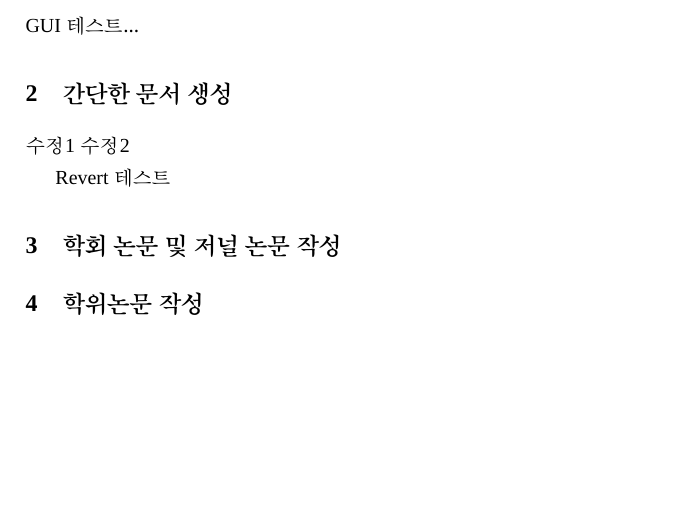
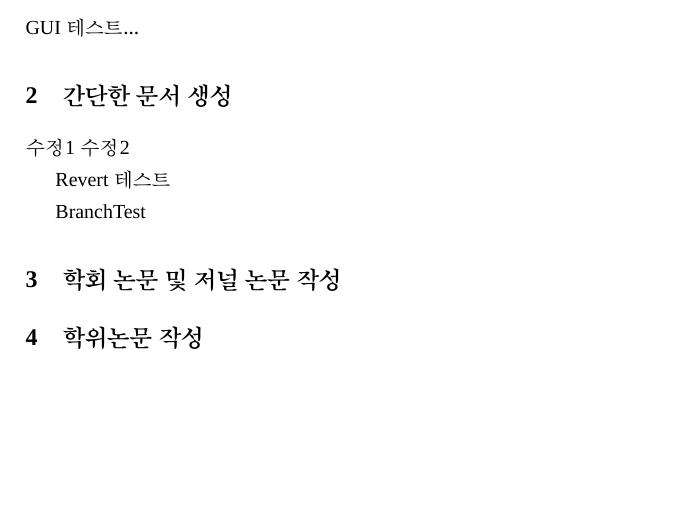
Before and after one commit to mcpark3141/LaTeX4B, a LaTeX document (test.tex): part of the page, cut so that both start at the same text. Compiled offline with XeLaTeX; a missing font is replaced by an installed copy or a similar font.

Commit message:
BranchTestCommit
This reverts commit 8fc9fe562be6916956faf5ce3bdb411ef19cb95c.

Conflicts:
	test.pdf
	test.tex

```diff
--- a/test.tex
+++ b/test.tex
@@ -63,6 +63,7 @@ GUI 테스트...
 
 Revert 테스트
 
+BranchTest
 
 %%%%%%%%%%%%%%%%%%%%%%%%%%%%%%%%%%%%%%%%%%%%%%%%%%%%%%%%%%%%%%%%%%%%%%%
 \section{학회 논문 및 저널 논문 작성}
```
Also changed, not shown: test.pdf.
